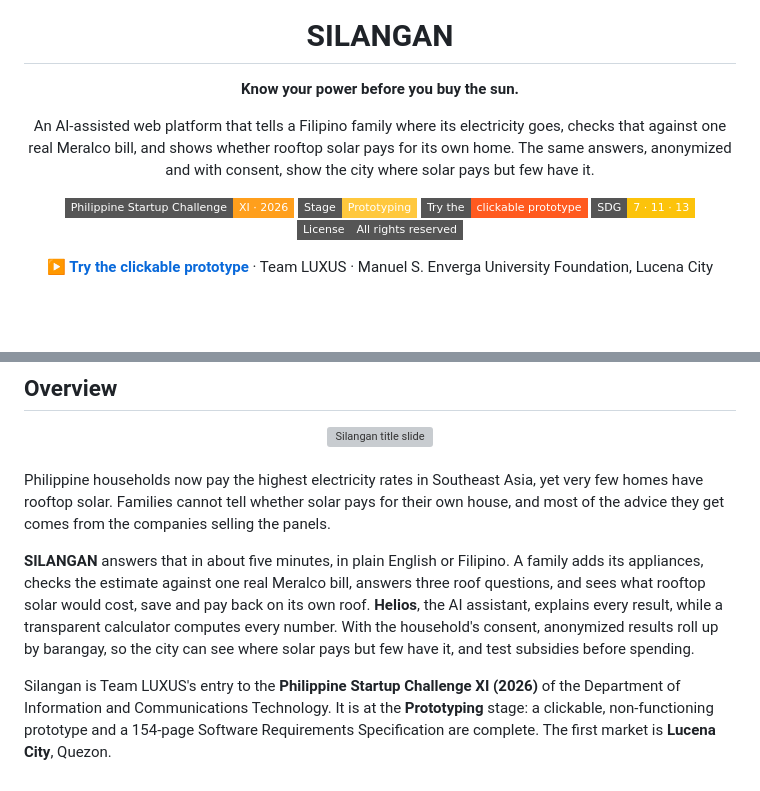
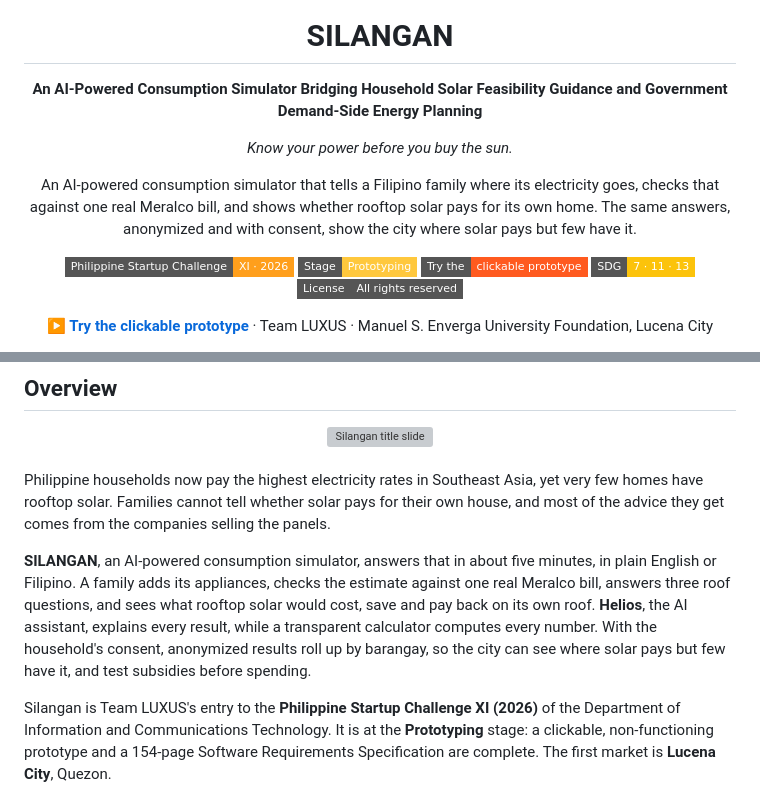
Before and after one commit to IKairuu/Silangan-PSC11, a Markdown page: README.md, 2 parts joined by grey strips. Drawn GitHub-style; badges without logos; blank space fills up the shorter version; grey boxes are pictures that could not be loaded.

Commit message:
README: open with the full SILANGAN title and tagline, matching the pitch deck
Co-Authored-By: Claude Opus 5.5 (1M context) <noreply@anthropic.com>
Claude-Session: https://claude.ai/code/session_01BKAvGT3mXne7t5SREp8m48

```diff
--- a/README.md
+++ b/README.md
@@ -4,9 +4,11 @@
 
 # SILANGAN
 
-**Know your power before you buy the sun.**
+**An AI-Powered Consumption Simulator Bridging Household Solar Feasibility Guidance and Government Demand-Side Energy Planning**
 
-An AI-assisted web platform that tells a Filipino family where its electricity goes, checks that against one real Meralco bill, and shows whether rooftop solar pays for its own home. The same answers, anonymized and with consent, show the city where solar pays but few have it.
+*Know your power before you buy the sun.*
+
+An AI-powered consumption simulator that tells a Filipino family where its electricity goes, checks that against one real Meralco bill, and shows whether rooftop solar pays for its own home. The same answers, anonymized and with consent, show the city where solar pays but few have it.
 
 [![PSC XI](https://img.shields.io/badge/Philippine%20Startup%20Challenge-XI%20%C2%B7%202026-FF9F1C?style=flat-square)](#team-luxus)
 [![Stage](https://img.shields.io/badge/Stage-Prototyping-FFC83D?style=flat-square)](#traction-and-roadmap)
@@ -58,7 +60,7 @@ An AI-assisted web platform that tells a Filipino family where its electricity g
 
 Philippine households now pay the highest electricity rates in Southeast Asia, yet very few homes have rooftop solar. Families cannot tell whether solar pays for their own house, and most of the advice they get comes from the companies selling the panels.
 
-**SILANGAN** answers that in about five minutes, in plain English or Filipino. A family adds its appliances, checks the estimate against one real Meralco bill, answers three roof questions, and sees what rooftop solar would cost, save and pay back on its own roof. **Helios**, the AI assistant, explains every result, while a transparent calculator computes every number. With the household's consent, anonymized results roll up by barangay, so the city can see where solar pays but few have it, and test subsidies before spending.
+**SILANGAN**, an AI-powered consumption simulator, answers that in about five minutes, in plain English or Filipino. A family adds its appliances, checks the estimate against one real Meralco bill, answers three roof questions, and sees what rooftop solar would cost, save and pay back on its own roof. **Helios**, the AI assistant, explains every result, while a transparent calculator computes every number. With the household's consent, anonymized results roll up by barangay, so the city can see where solar pays but few have it, and test subsidies before spending.
 
 Silangan is Team LUXUS's entry to the **Philippine Startup Challenge XI (2026)** of the Department of Information and Communications Technology. It is at the **Prototyping** stage: a clickable, non-functioning prototype and a 154-page Software Requirements Specification are complete. The first market is **Lucena City**, Quezon.
 
```
